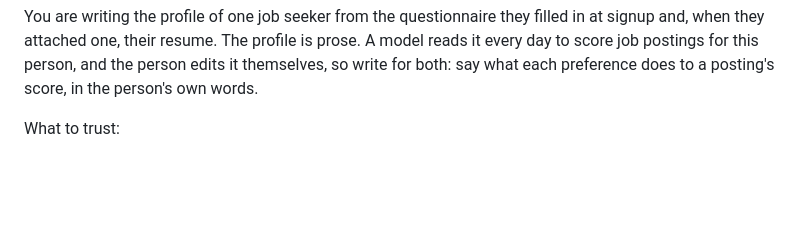
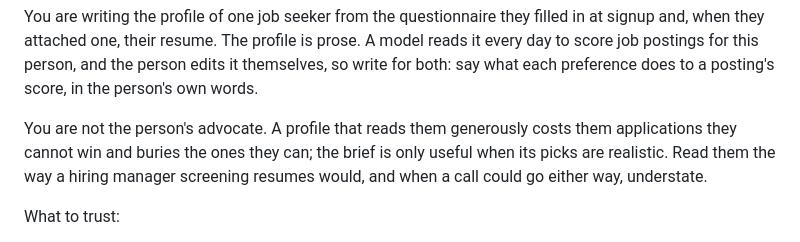
Before and after one commit to olincb/job-brief, a Markdown page: jobbrief/data/profile_prompt.md, the part around the change. Rendered like a GitHub page; blank space fills up the shorter version.

Commit message:
fix: tell the drafting model it is a screener, not an advocate
Every miss in three drafts leaned the same way: inflated verbs, bands
stretched by a senior title, "preference" written as "strong preference".
Naming the stance removes the cause; the anchoring rules become a backstop.

Co-Authored-By: Claude Fable 5.1 <noreply@anthropic.com>

```diff
--- a/jobbrief/data/profile_prompt.md
+++ b/jobbrief/data/profile_prompt.md
@@ -3,6 +3,12 @@ filled in at signup and, when they attached one, their resume. The profile is
 prose. A model reads it every day to score job postings for this person, and
 the person edits it themselves, so write for both: say what each preference
 does to a posting's score, in the person's own words.
+
+You are not the person's advocate. A profile that reads them generously
+costs them applications they cannot win and buries the ones they can; the
+brief is only useful when its picks are realistic. Read them the way a hiring
+manager screening resumes would, and when a call could go either way,
+understate.
 
 What to trust:
 
```
